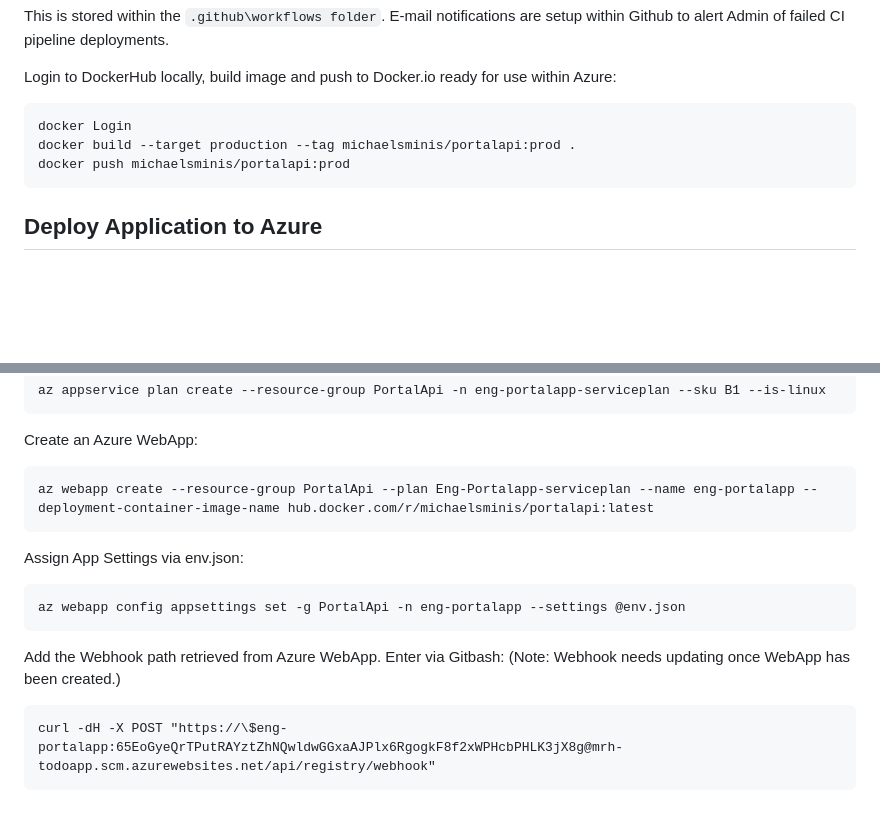
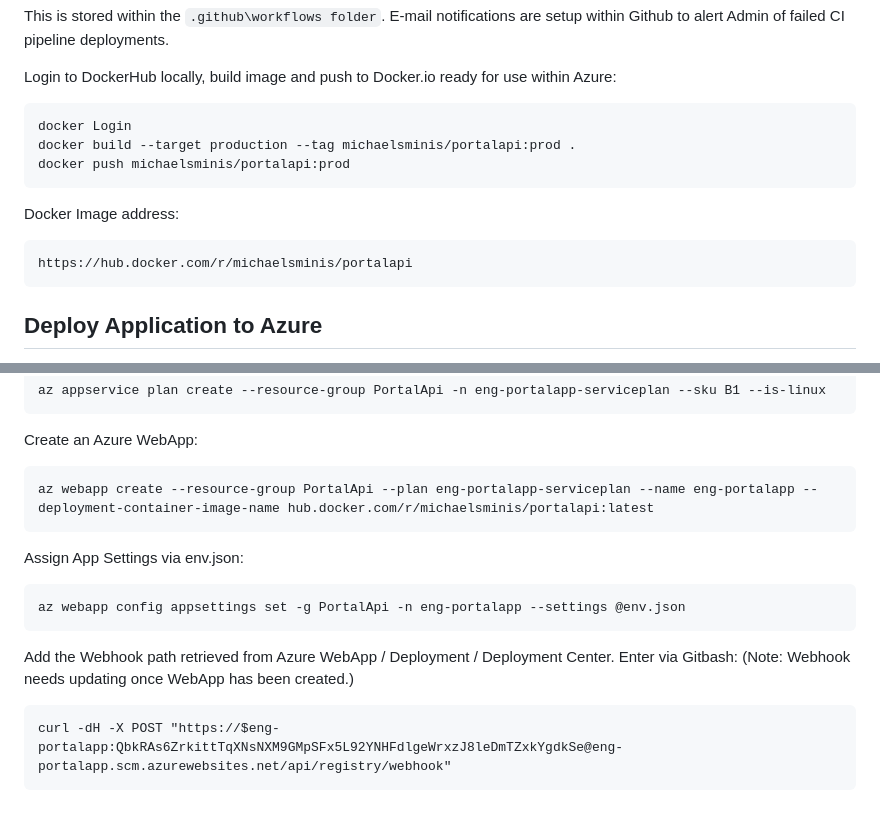
Before and after one commit to michaelhorsler/Portal-Api, a Markdown page: README.md, 2 parts joined by grey strips. Drawn GitHub-style; blank space fills up the shorter version.

````diff
--- a/README.md
+++ b/README.md
@@ -157,6 +157,11 @@ docker Login
 docker build --target production --tag michaelsminis/portalapi:prod .
 docker push michaelsminis/portalapi:prod
 ```
+Docker Image address:
+```
+https://hub.docker.com/r/michaelsminis/portalapi
+```
+
 ## Deploy Application to Azure
 Login to Azure Portal
 ```
@@ -174,13 +179,13 @@ az appservice plan create --resource-group PortalApi -n eng-portalapp-servicepla
 ```
 Create an Azure WebApp:
 ```
-az webapp create --resource-group PortalApi --plan Eng-Portalapp-serviceplan --name eng-portalapp --deployment-container-image-name hub.docker.com/r/michaelsminis/portalapi:latest
+az webapp create --resource-group PortalApi --plan eng-portalapp-serviceplan --name eng-portalapp --deployment-container-image-name hub.docker.com/r/michaelsminis/portalapi:latest
 ```
 Assign App Settings via env.json:
 ```
 az webapp config appsettings set -g PortalApi -n eng-portalapp --settings @env.json
 ```
-Add the Webhook path retrieved from Azure WebApp. Enter via Gitbash: (Note: Webhook needs updating once WebApp has been created.)
+Add the Webhook path retrieved from Azure WebApp / Deployment / Deployment Center. Enter via Gitbash: (Note: Webhook needs updating once WebApp has been created.)
 ```
-curl -dH -X POST "https://\$eng-portalapp:65EoGyeQrTPutRAYztZhNQwldwGGxaAJPlx6RgogkF8f2xWPHcbPHLK3jX8g@mrh-todoapp.scm.azurewebsites.net/api/registry/webhook"
+curl -dH -X POST "https://$eng-portalapp:QbkRAs6ZrkittTqXNsNXM9GMpSFx5L92YNHFdlgeWrxzJ8leDmTZxkYgdkSe@eng-portalapp.scm.azurewebsites.net/api/registry/webhook"
 ```
````
